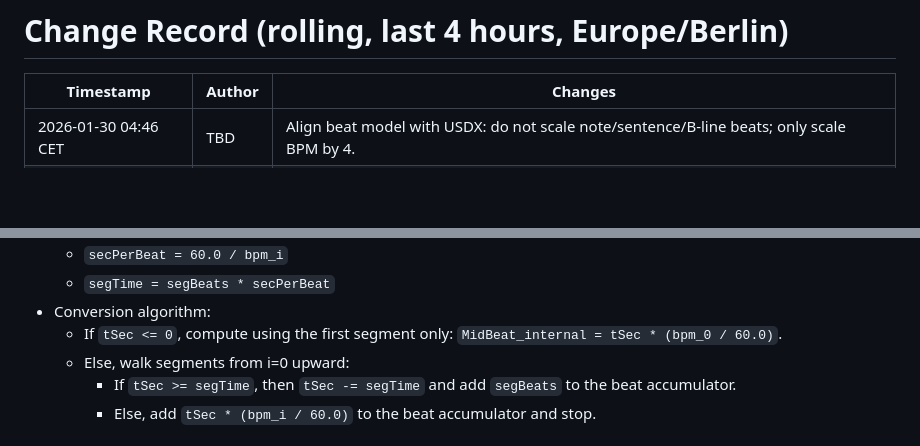
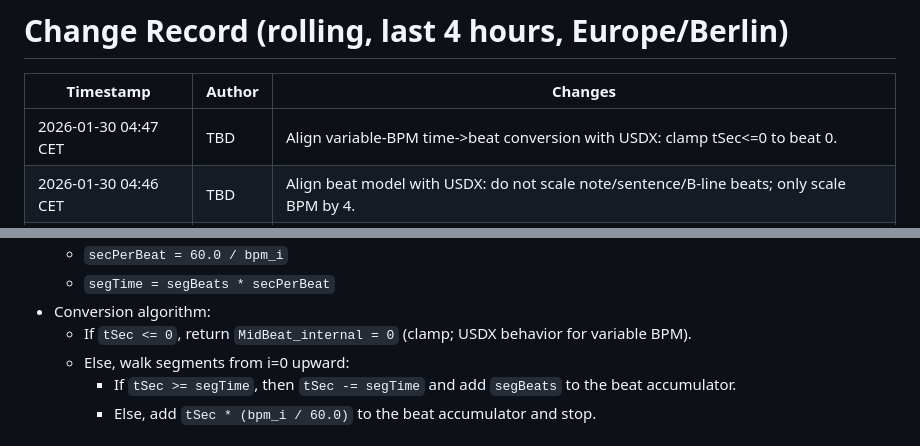
Before and after one commit to dorphalsig/1.20, a Markdown page: usdx_parity_mvp_spec.md, 2 parts joined by grey strips. GitHub-like rendering; blank space fills up the shorter version.

Commit message:
spec: clamp negative time for variable BPM

```diff
--- a/usdx_parity_mvp_spec.md
+++ b/usdx_parity_mvp_spec.md
@@ -15,6 +15,7 @@ Status: Draft
 
 | Timestamp | Author | Changes |
 | --- | --- | --- |
+| 2026-01-30 04:47 CET | TBD | Align variable-BPM time->beat conversion with USDX: clamp tSec<=0 to beat 0. |
 | 2026-01-30 04:46 CET | TBD | Align beat model with USDX: do not scale note/sentence/B-line beats; only scale BPM by 4. |
 | 2026-01-30 04:45 CET | TBD | Add rolling change record; future edits must append here and prune entries older than 4 hours. |
 
@@ -512,7 +513,7 @@ Variable BPM (one or more `B` lines):
   - `secPerBeat = 60.0 / bpm_i`
   - `segTime = segBeats * secPerBeat`
 - Conversion algorithm:
-  - If `tSec <= 0`, compute using the first segment only: `MidBeat_internal = tSec * (bpm_0 / 60.0)`.
+  - If `tSec <= 0`, return `MidBeat_internal = 0` (clamp; USDX behavior for variable BPM).
   - Else, walk segments from i=0 upward:
     - If `tSec >= segTime`, then `tSec -= segTime` and add `segBeats` to the beat accumulator.
     - Else, add `tSec * (bpm_i / 60.0)` to the beat accumulator and stop.
```
